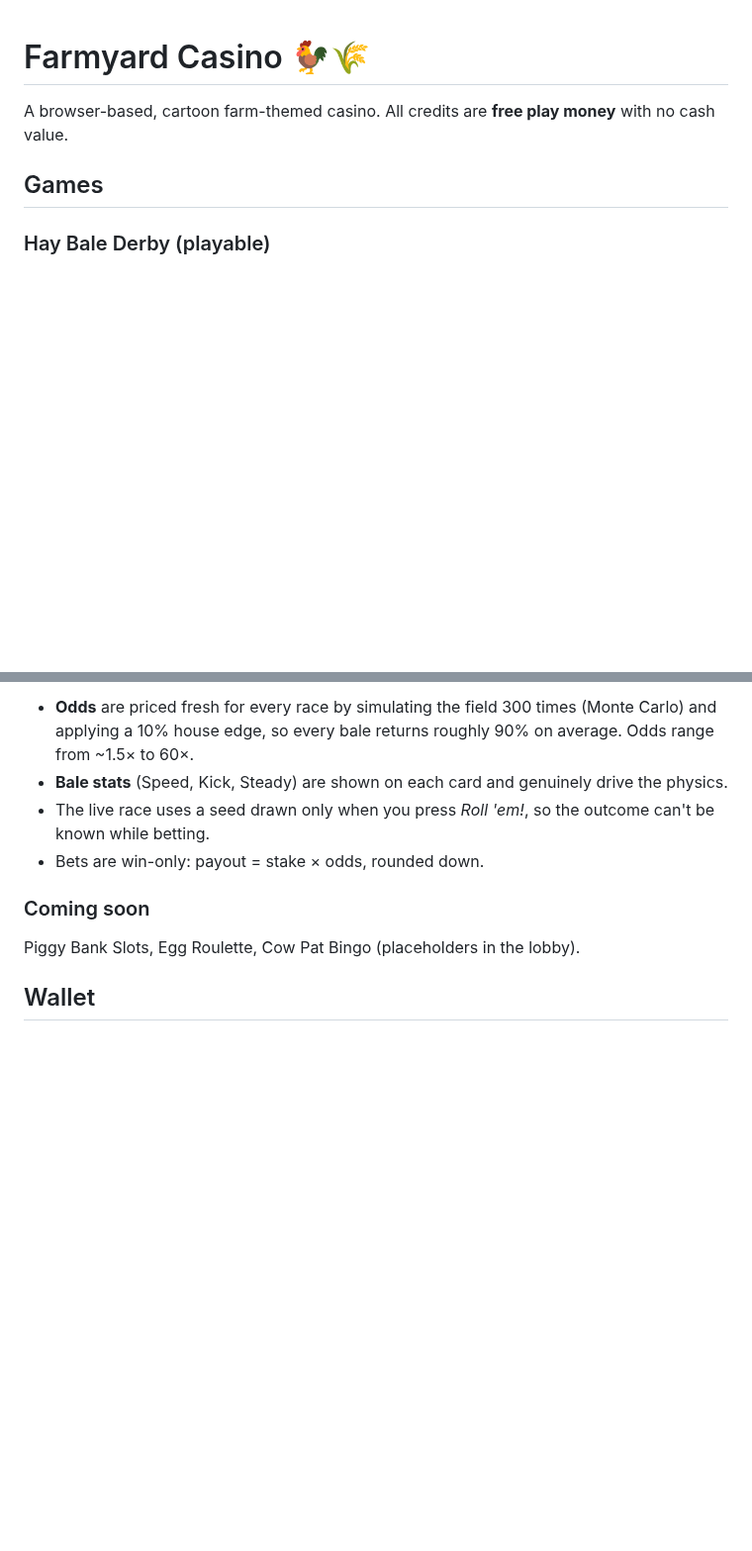
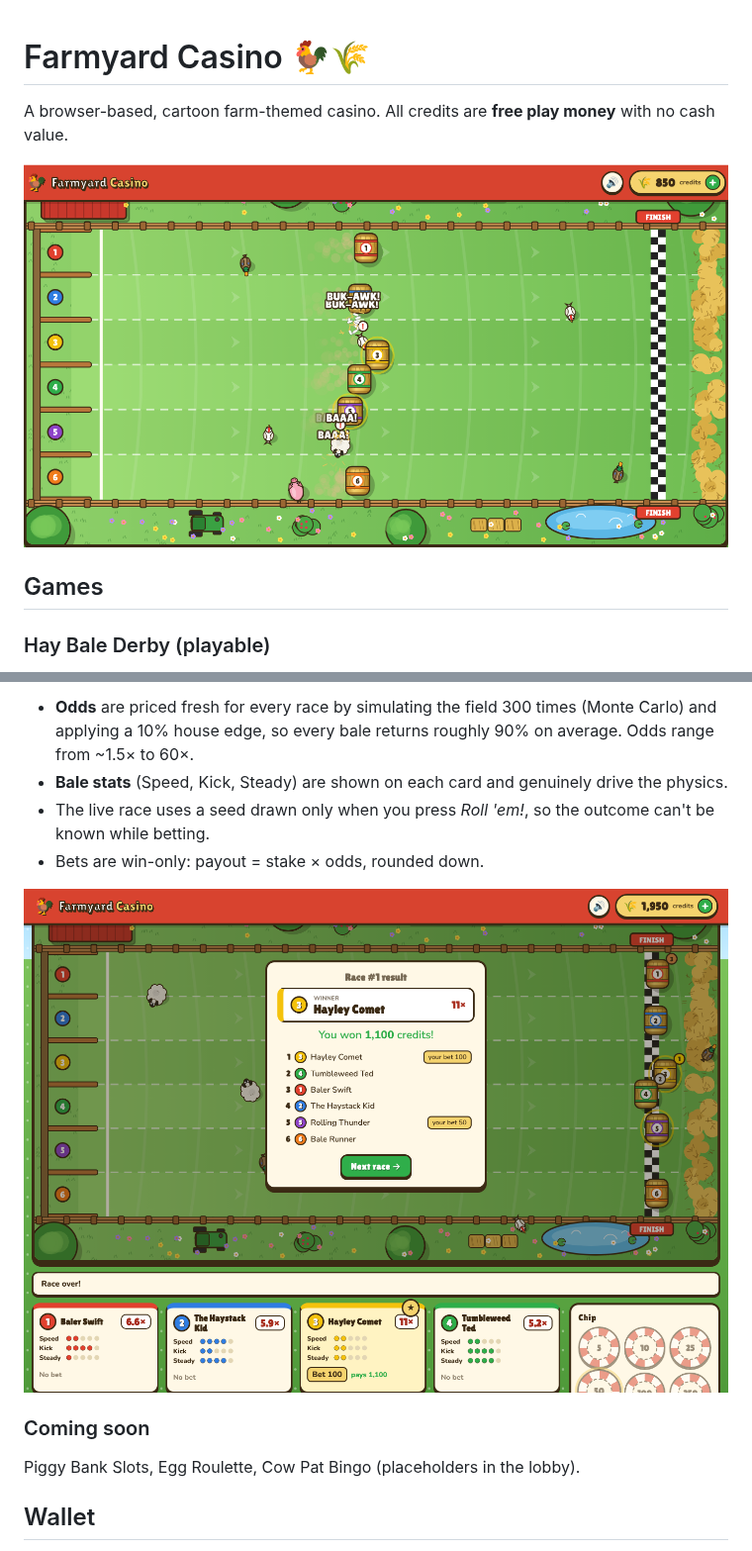
Before and after one commit to jamesjjenkins-git/hay-roller, a Markdown page: README.md, 2 parts joined by grey strips. Shown at 99% size. Rendered like a GitHub page; pictures changed too: docs/race-screenshot.png (added), docs/results-screenshot.png (added); blank space fills up the shorter version.

Commit message:
Add screenshots to README
Co-Authored-By: Claude Opus 5.5 <noreply@anthropic.com>
Claude-Session: https://claude.ai/code/session_017URoXFN6MCX2Jq8zuyzRUJ

```diff
--- a/README.md
+++ b/README.md
@@ -1,6 +1,8 @@
 # Farmyard Casino 🐓🌾
 
 A browser-based, cartoon farm-themed casino. All credits are **free play money** with no cash value.
+
+![Hay Bale Derby mid-race](docs/race-screenshot.png)
 
 ## Games
 
@@ -15,6 +17,8 @@ bounce, slow down or divert any bale that hits them — the heavier the animal,
 - The live race uses a seed drawn only when you press *Roll 'em!*, so the outcome can't be known
   while betting.
 - Bets are win-only: payout = stake × odds, rounded down.
+
+![Race results](docs/results-screenshot.png)
 
 ### Coming soon
 Piggy Bank Slots, Egg Roulette, Cow Pat Bingo (placeholders in the lobby).
```
